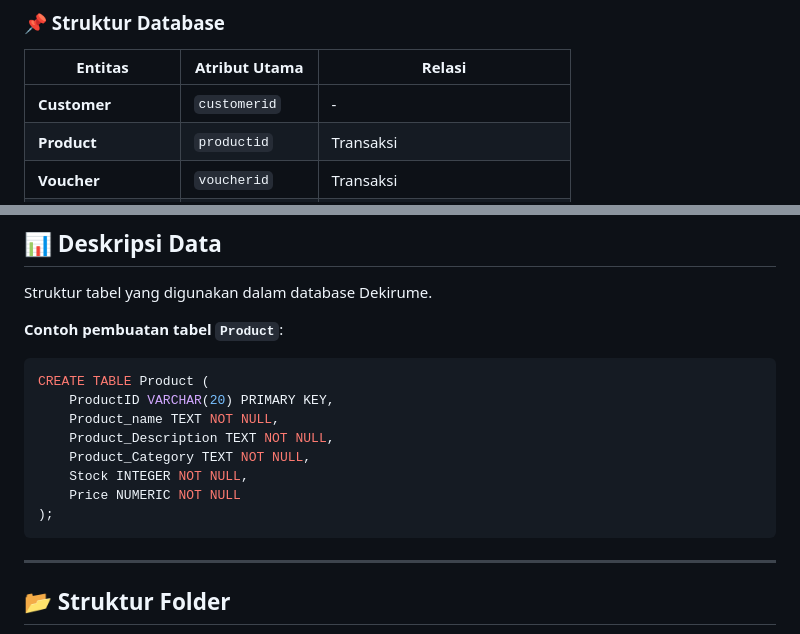
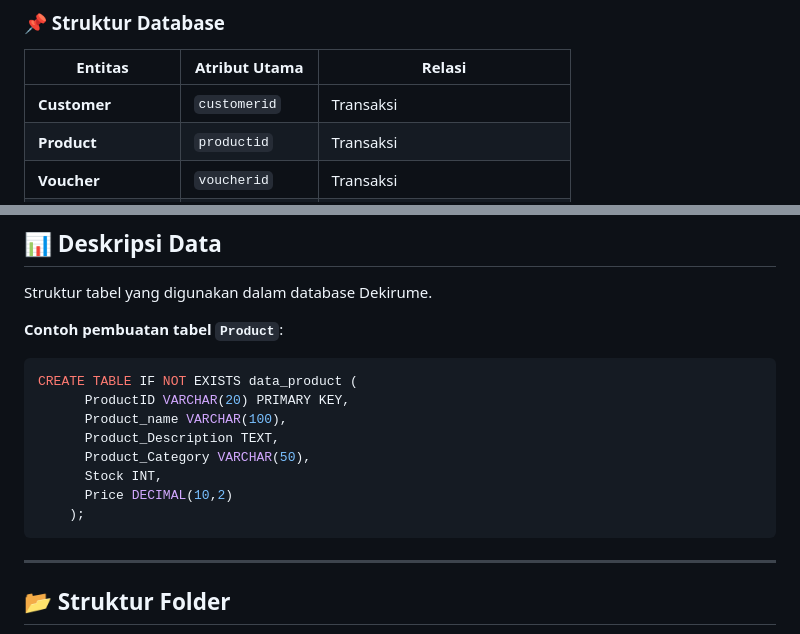
Before and after one commit to delagustiara24/ProjectMDS, a Markdown page: README.md, 2 parts joined by grey strips. GitHub-like rendering.

````diff
--- a/README.md
+++ b/README.md
@@ -118,7 +118,7 @@ Dengan menggunakan **R**, **PostgreSQL**, dan **Shiny**, proyek ini menciptakan
 
 | **Entitas**        | **Atribut Utama** | **Relasi**                  |
 | ------------------ | ----------------- | --------------------------- |
-| **Customer**       | `customerid`      | -                           |
+| **Customer**       | `customerid`      | Transaksi                   |
 | **Product**        | `productid`       | Transaksi                   |
 | **Voucher**        | `voucherid`       | Transaksi                   |
 | **Payment Method** | `pmid`            | Transaksi                   |
@@ -140,14 +140,14 @@ Struktur tabel yang digunakan dalam database Dekirume.
 **Contoh pembuatan tabel `Product`**:
 
 ```sql
-CREATE TABLE Product (
-    ProductID VARCHAR(20) PRIMARY KEY,
-    Product_name TEXT NOT NULL,
-    Product_Description TEXT NOT NULL,
-    Product_Category TEXT NOT NULL,
-    Stock INTEGER NOT NULL,
-    Price NUMERIC NOT NULL
-);
+CREATE TABLE IF NOT EXISTS data_product (
+      ProductID VARCHAR(20) PRIMARY KEY,
+      Product_name VARCHAR(100),
+      Product_Description TEXT,
+      Product_Category VARCHAR(50),
+      Stock INT,
+      Price DECIMAL(10,2)
+    );
 ```
 
 ---
````
Also changed, not shown: other parts of README.md (+9 -9 lines).
